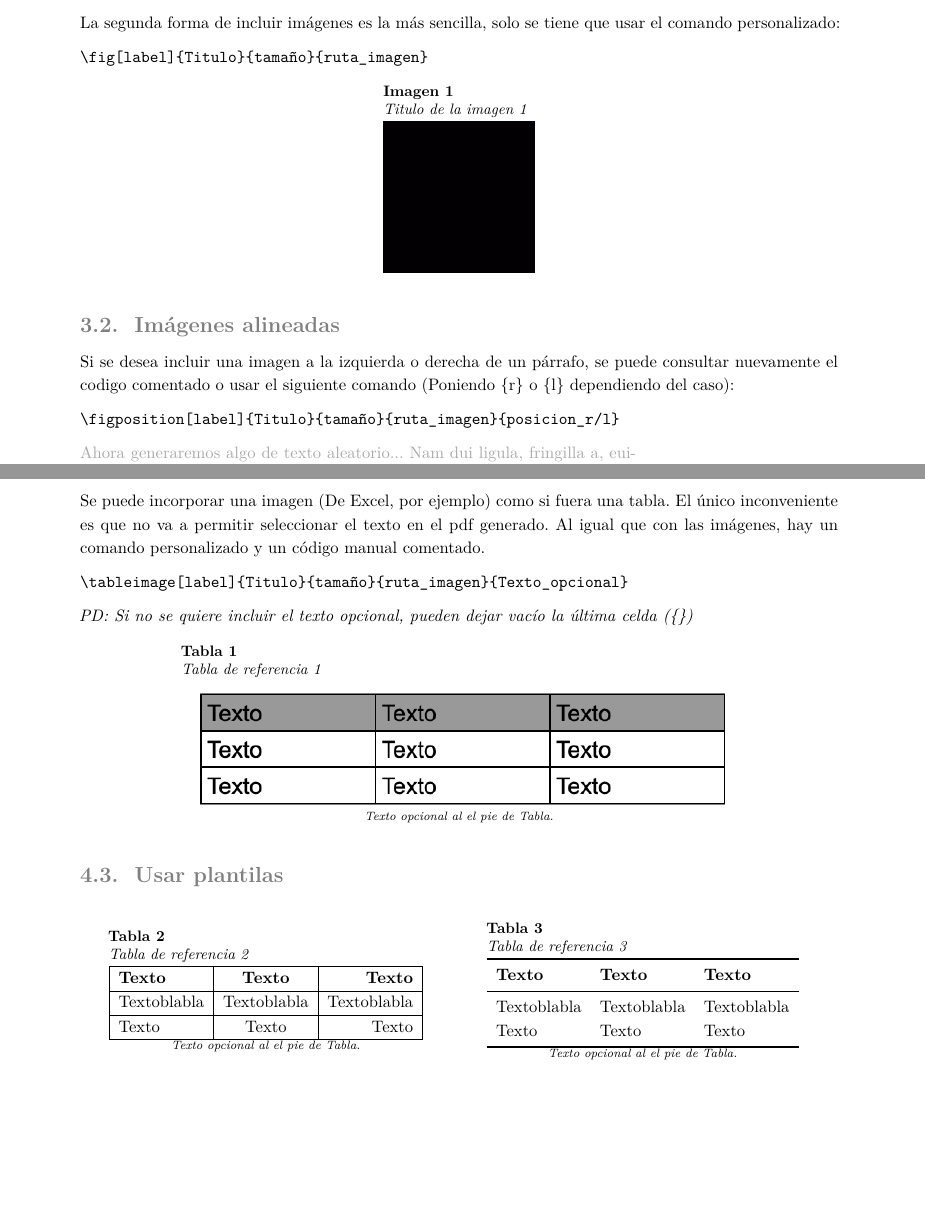
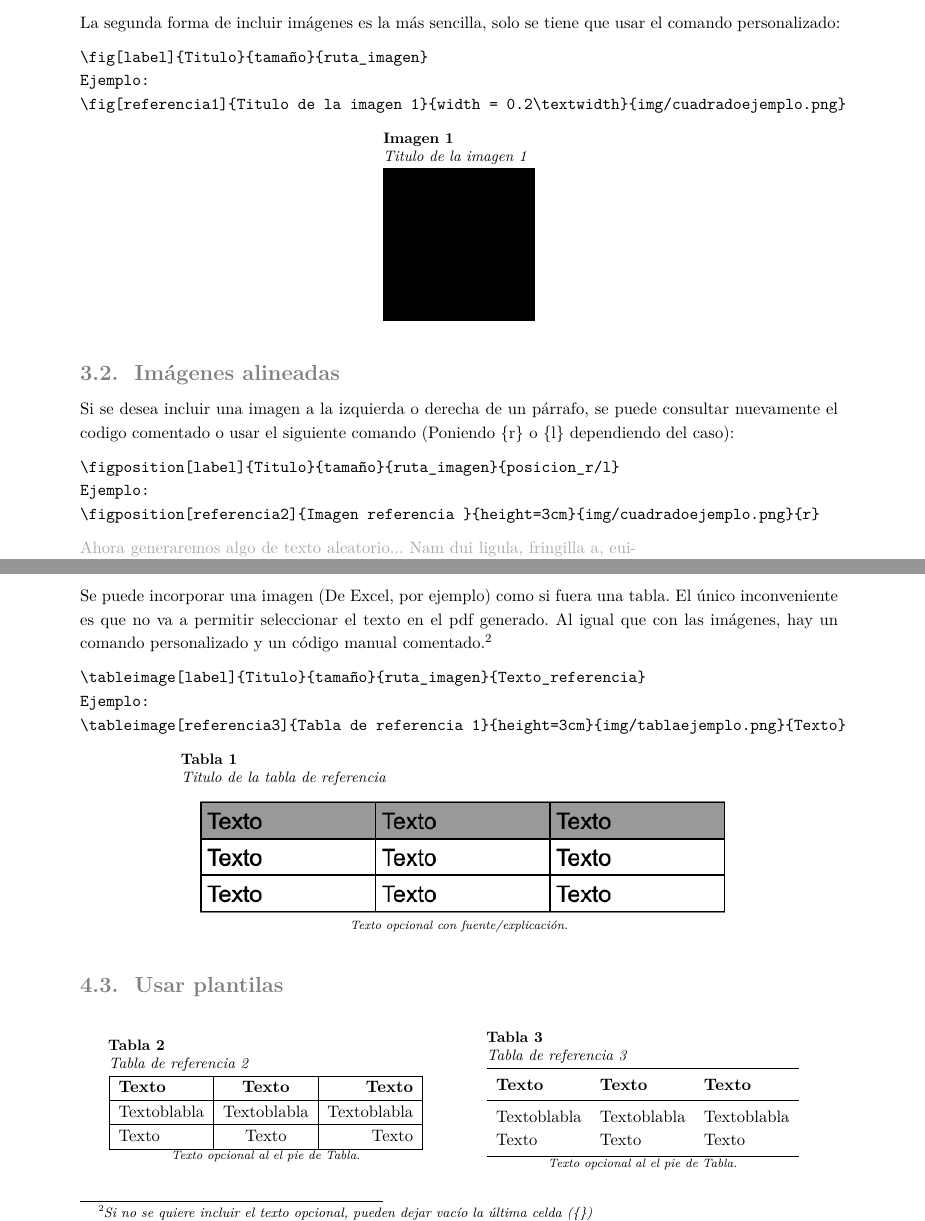
Before and after one commit to open-source-uc/latex-templates, a LaTeX document (templates/informes-uc/main.tex, which reads templates/informes-uc/content/tutorial.tex, templates/informes-uc/style.cls): two parts of pages 4 and 5 of 9 before the commit and two parts of pages 4 and 6 of 10 after it, joined at a grey line, cut so that both start at the same text, the shorter picture padded with empty space. Compiled offline with XeLaTeX.

Commit message:
Fixed error template "informes-uc"

```diff
--- a/templates/informes-uc/content/tutorial.tex
+++ b/templates/informes-uc/content/tutorial.tex
@@ -79,6 +79,8 @@ En esta plantilla hay 2 formas de incluir imágenes. La primera es la más compl
 La segunda forma de incluir imágenes es la más sencilla, solo se tiene que usar el comando personalizado:
 \begin{verbatim}
 \fig[label]{Titulo}{tamaño}{ruta_imagen}
+Ejemplo:
+\fig[referencia1]{Titulo de la imagen 1}{width = 0.2\textwidth}{img/cuadradoejemplo.png}
 \end{verbatim}
 
 \fig[referencia1]{Titulo de la imagen 1}{width = 0.2\textwidth}{img/cuadradoejemplo.png}
@@ -90,6 +92,8 @@ La segunda forma de incluir imágenes es la más sencilla, solo se tiene que usa
 Si se desea incluir una imagen a la izquierda o derecha de un párrafo, se puede consultar nuevamente el codigo comentado o usar el siguiente comando (Poniendo \{r\} o \{l\} dependiendo del caso):
 \begin{verbatim}
 \figposition[label]{Titulo}{tamaño}{ruta_imagen}{posicion_r/l}
+Ejemplo:
+\figposition[referencia2]{Imagen referencia }{height=3cm}{img/cuadradoejemplo.png}{r}
 \end{verbatim}
 
 \figposition[referencia2]{Imagen referencia }{height=3cm}{img/cuadradoejemplo.png}{r}
@@ -139,13 +143,16 @@ Hacer tablas en \LaTeX es muy engorroso, por lo que presentamos 3 alternativas.
 Hay muchas páginas para generar tablas automáticamente, una alternativa es \href{https://www.tablesgenerator.com}{tablesgenerator}, sin embargo, este método genera muchas líneas innecesarias y cuando se incorporan párrafos muy grandes hay que ajustar las palabras.
 
 \subsection{Insertar una imagen como tabla}
-Se puede incorporar una imagen (De Excel, por ejemplo) como si fuera una tabla. El único inconveniente es que no va a permitir seleccionar el texto en el pdf generado. Al igual que con las imágenes, hay un comando personalizado y un código manual comentado.
+Se puede incorporar una imagen (De Excel, por ejemplo) como si fuera una tabla. El único inconveniente es que no va a permitir seleccionar el texto en el pdf generado. Al igual que con las imágenes, hay un comando personalizado y un código manual comentado.\footnote{\textit{Si no se quiere incluir el texto opcional, pueden dejar vacío la última celda (\{\})}}
 \begin{verbatim}
-\tableimage[label]{Titulo}{tamaño}{ruta_imagen}{Texto_opcional}
+\tableimage[label]{Titulo}{tamaño}{ruta_imagen}{Texto_referencia}
+Ejemplo:
+\tableimage[referencia3]{Tabla de referencia 1}{height=3cm}{img/tablaejemplo.png}{Texto}
 \end{verbatim}
-\textit{PD: Si no se quiere incluir el texto opcional, pueden dejar vacío la última celda (\{\})}
 
-\tableimage[referencia3]{Tabla de referencia 1}{height=3cm}{img/tablaejemplo.png}{Texto opcional al el pie de Tabla.}
+
+
+\tableimage[referencia3]{Titulo de la tabla de referencia}{height=3cm}{img/tablaejemplo.png}{Texto opcional con fuente/explicación.}
 
 % Tabla manual:
 %\begin{table}[H]
--- a/templates/informes-uc/style.cls
+++ b/templates/informes-uc/style.cls
@@ -134,6 +134,13 @@
 \definecolor{cian2}{RGB}{93, 196, 188}
 \definecolor{shadecolor}{RGB}{224,238,238}
 
+%%%%%%%%%%%%%%%%%%%%%%% ENCABEZADO %%%%%%%%%%%%%%%%%%%%%%%
+\renewcommand{\headrulewidth}{0pt} % eliminamos linea encabezado
+\renewcommand{\footrulewidth}{0pt} % eliminamos linea pie pagina
+\setlength\headheight{61.3pt}      % Distancia entre encabezado y contenido
+\addtolength{\textheight}{-50.0pt} % Distancia entre encabezado y pie de pag
+
+% Encabezado personalizado https://latex.org/forum/viewtopic.php?t=33369
 
 %%%%%%%%%%%%%%%%%%%%%%% OTROS %%%%%%%%%%%%%%%%%%%%%%%
 \titleformat{\section}[hang]
@@ -184,13 +191,6 @@
         \\ \textit{\scriptsize{#5}}
     \end{table}
 }
-%%%%%%%%%%%%%%%%%%%%%%% ENCABEZADO %%%%%%%%%%%%%%%%%%%%%%%
-\renewcommand{\headrulewidth}{0pt} % eliminamos linea encabezado
-\renewcommand{\footrulewidth}{0pt} % eliminamos linea pie pagina
-\setlength\headheight{61.3pt}      % Distancia entre encabezado y contenido
-\addtolength{\textheight}{-50.0pt} % Distancia entre encabezado y pie de pag
-
-% Encabezado personalizado https://latex.org/forum/viewtopic.php?t=33369
 %%%%%%%%%%%%%%%%%%%%%%% PYTHON %%%%%%%%%%%%%%%%%%%%%%%
 % Python style for highlighting
 \newcommand\pythonstyle{\lstset{
```
Also changed, not shown: templates/informes-uc/readme.md.
